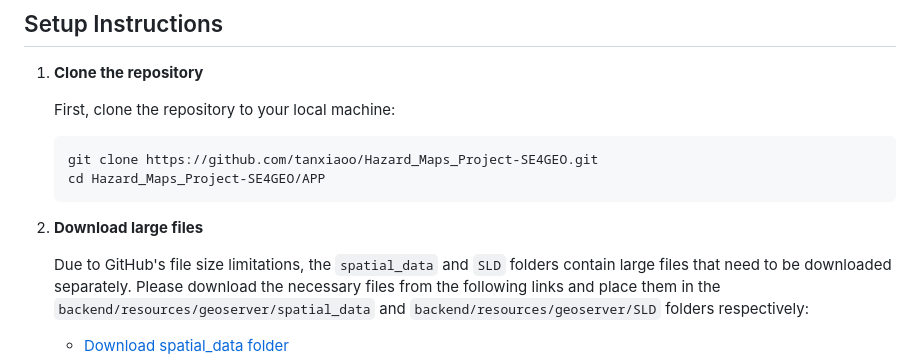
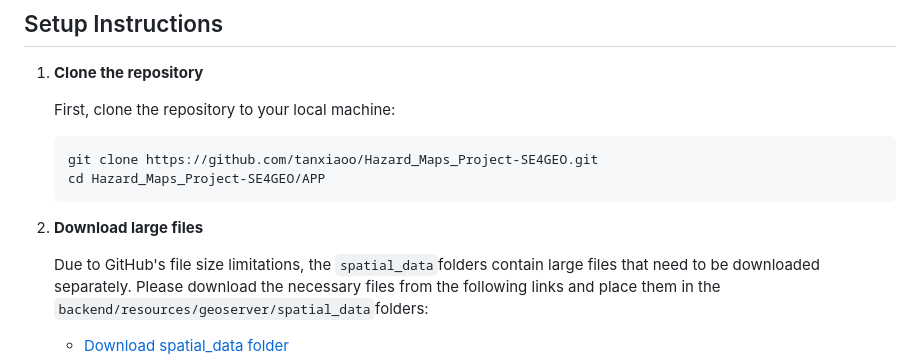
Before and after one commit to tanxiaoo/Hazard_Maps_Project-SE4GEO, a Markdown page: APP/README.md, the part around one of its changes. GitHub-like rendering.

```diff
--- a/APP/README.md
+++ b/APP/README.md
@@ -23,6 +23,6 @@ This project aims to provide hazard maps for disaster management using Python, F
 
 2. **Download large files**
 
-    Due to GitHub's file size limitations, the `spatial_data` and `SLD` folders contain large files that need to be downloaded separately. Please download the necessary files from the following links and place them in the `backend/resources/geoserver/spatial_data` and `backend/resources/geoserver/SLD` folders respectively:
+    Due to GitHub's file size limitations, the `spatial_data`folders contain large files that need to be downloaded separately. Please download the necessary files from the following links and place them in the `backend/resources/geoserver/spatial_data`folders:
 
     - [Download spatial_data folder](https://polimi365-my.sharepoint.com/:f:/g/personal/10963273_polimi_it/EtD9xxptYb9Ai5hjSZd94dABqmt5mTafrHdKn9_7OXogUg?e=NJYVyi)
```
Also changed, not shown: other parts of APP/README.md (+0 -1 lines).
